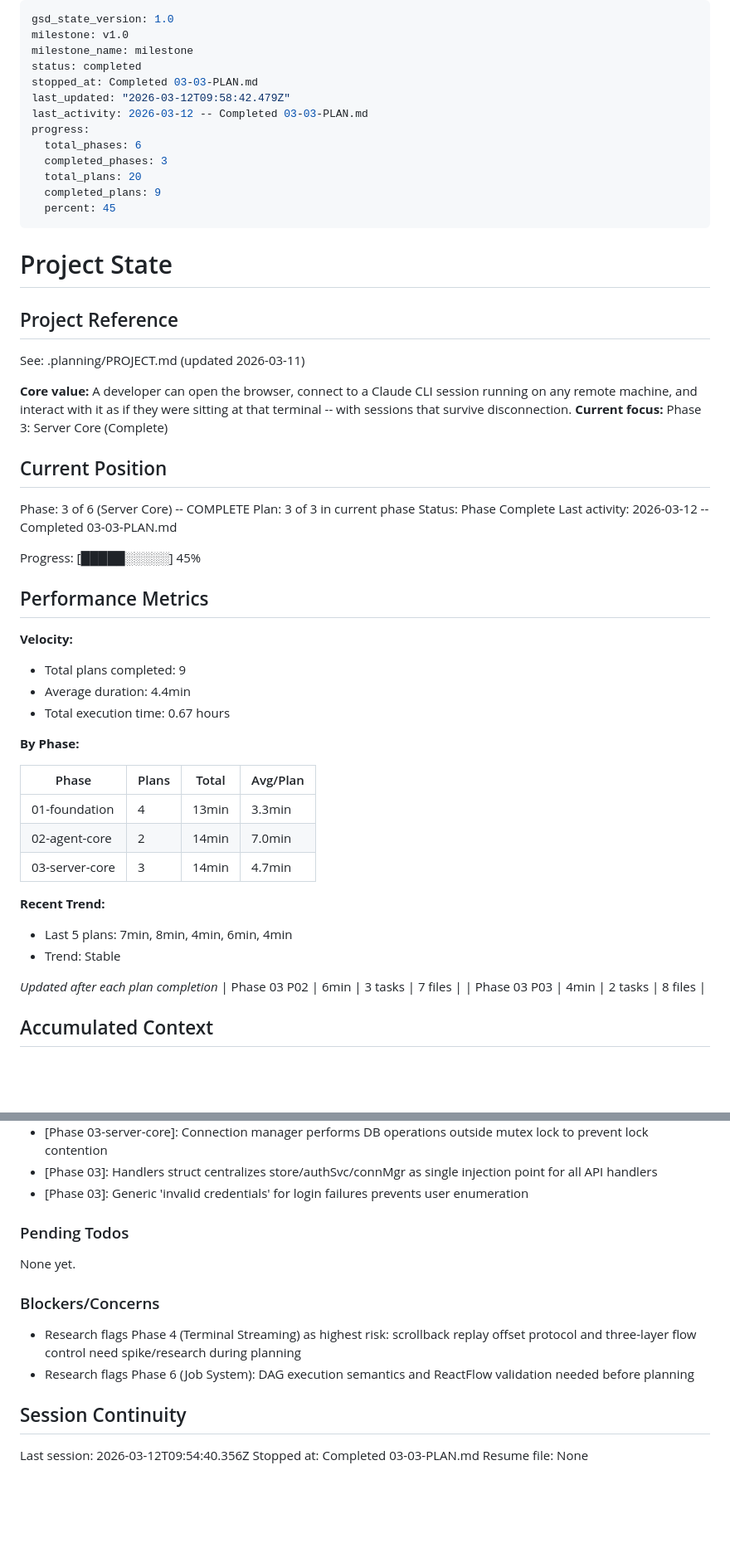
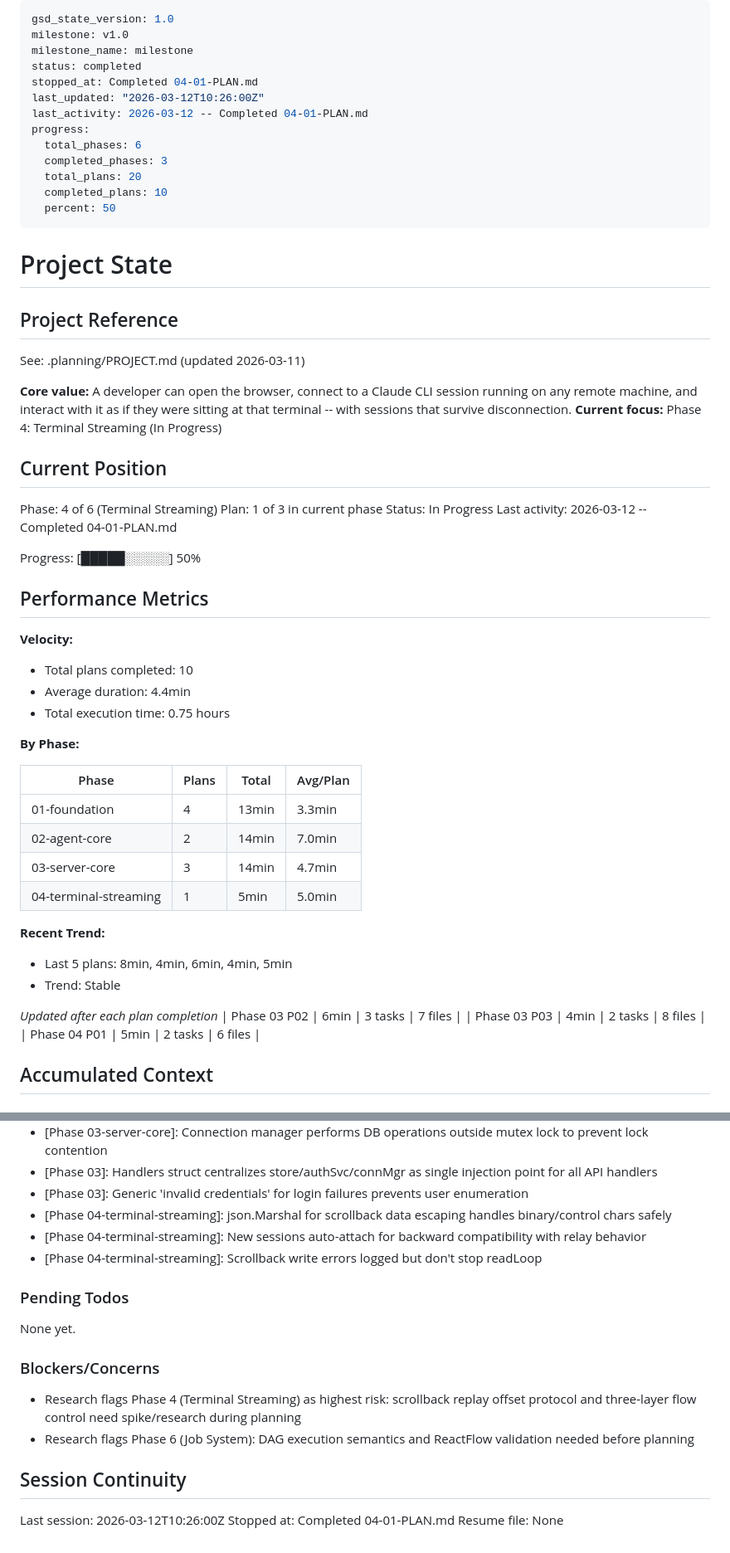
Before and after one commit to kodrunhq/claude-plane, a Markdown page: .planning/STATE.md, 2 parts joined by grey strips. Shown at 83% size. Rendered like a GitHub page; blank space fills up the shorter version.

Commit message:
docs(04-01): complete scrollback and attach/detach plan
- SUMMARY.md with execution results and metrics
- STATE.md advanced to Phase 4, Plan 1 complete
- ROADMAP.md updated with Phase 4 progress
- Requirements SESS-03, SESS-06, TERM-03 marked complete

```diff
--- a/.planning/STATE.md
+++ b/.planning/STATE.md
@@ -3,15 +3,15 @@ gsd_state_version: 1.0
 milestone: v1.0
 milestone_name: milestone
 status: completed
-stopped_at: Completed 03-03-PLAN.md
-last_updated: "2026-03-12T09:58:42.479Z"
-last_activity: 2026-03-12 -- Completed 03-03-PLAN.md
+stopped_at: Completed 04-01-PLAN.md
+last_updated: "2026-03-12T10:26:00Z"
+last_activity: 2026-03-12 -- Completed 04-01-PLAN.md
 progress:
   total_phases: 6
   completed_phases: 3
   total_plans: 20
-  completed_plans: 9
-  percent: 45
+  completed_plans: 10
+  percent: 50
 ---
 
 # Project State
@@ -21,23 +21,23 @@ progress:
 See: .planning/PROJECT.md (updated 2026-03-11)
 
 **Core value:** A developer can open the browser, connect to a Claude CLI session running on any remote machine, and interact with it as if they were sitting at that terminal -- with sessions that survive disconnection.
-**Current focus:** Phase 3: Server Core (Complete)
+**Current focus:** Phase 4: Terminal Streaming (In Progress)
 
 ## Current Position
 
-Phase: 3 of 6 (Server Core) -- COMPLETE
-Plan: 3 of 3 in current phase
-Status: Phase Complete
-Last activity: 2026-03-12 -- Completed 03-03-PLAN.md
+Phase: 4 of 6 (Terminal Streaming)
+Plan: 1 of 3 in current phase
+Status: In Progress
+Last activity: 2026-03-12 -- Completed 04-01-PLAN.md
 
-Progress: [█████░░░░░] 45%
+Progress: [█████░░░░░] 50%
 
 ## Performance Metrics
 
 **Velocity:**
-- Total plans completed: 9
+- Total plans completed: 10
 - Average duration: 4.4min
-- Total execution time: 0.67 hours
+- Total execution time: 0.75 hours
 
 **By Phase:**
 
@@ -46,14 +46,16 @@ Progress: [█████░░░░░] 45%
 | 01-foundation | 4 | 13min | 3.3min |
 | 02-agent-core | 2 | 14min | 7.0min |
 | 03-server-core | 3 | 14min | 4.7min |
+| 04-terminal-streaming | 1 | 5min | 5.0min |
 
 **Recent Trend:**
-- Last 5 plans: 7min, 8min, 4min, 6min, 4min
+- Last 5 plans: 8min, 4min, 6min, 4min, 5min
 - Trend: Stable
 
 *Updated after each plan completion*
 | Phase 03 P02 | 6min | 3 tasks | 7 files |
 | Phase 03 P03 | 4min | 2 tasks | 8 files |
+| Phase 04 P01 | 5min | 2 tasks | 6 files |
 
 ## Accumulated Context
 
@@ -79,6 +81,9 @@ Recent decisions affecting current work:
 - [Phase 03-server-core]: Connection manager performs DB operations outside mutex lock to prevent lock contention
 - [Phase 03]: Handlers struct centralizes store/authSvc/connMgr as single injection point for all API handlers
 - [Phase 03]: Generic 'invalid credentials' for login failures prevents user enumeration
+- [Phase 04-terminal-streaming]: json.Marshal for scrollback data escaping handles binary/control chars safely
+- [Phase 04-terminal-streaming]: New sessions auto-attach for backward compatibility with relay behavior
+- [Phase 04-terminal-streaming]: Scrollback write errors logged but don't stop readLoop
 
 ### Pending Todos
 
@@ -91,6 +96,6 @@ None yet.
 
 ## Session Continuity
 
-Last session: 2026-03-12T09:54:40.356Z
-Stopped at: Completed 03-03-PLAN.md
+Last session: 2026-03-12T10:26:00Z
+Stopped at: Completed 04-01-PLAN.md
 Resume file: None
```
Also changed, not shown: .planning/REQUIREMENTS.md (+6 -6 lines), 1 other file.
